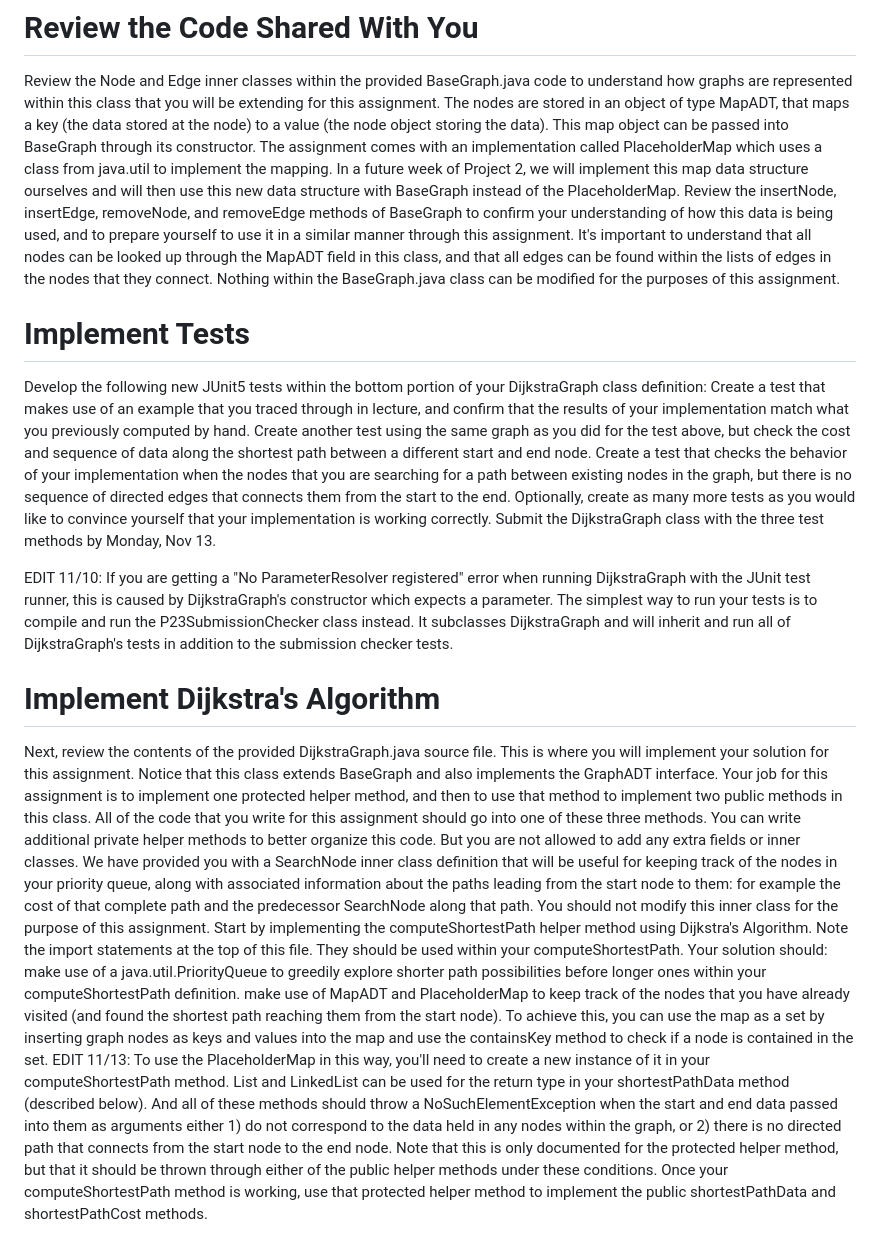
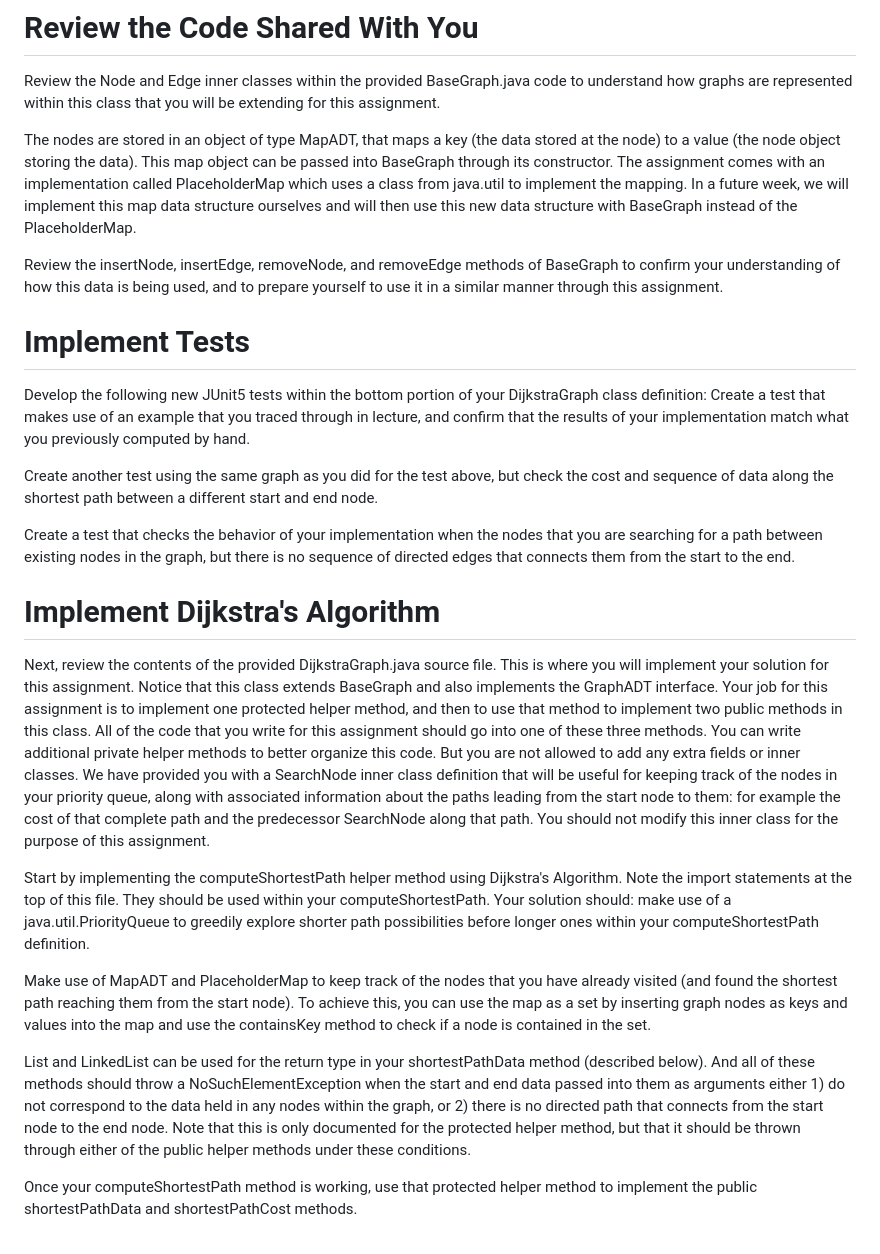
Before and after one commit to annaw38/previousProjects, a Markdown page: CS400: Programming III/P23: Shortest Path/README.md, the part around the change. Rendered like a GitHub page.

```diff
--- a/CS400: Programming III/P23: Shortest Path/README.md
+++ b/CS400: Programming III/P23: Shortest Path/README.md
@@ -1,24 +1,28 @@
 # Review the Code Shared With You
 Review the Node and Edge inner classes within the provided BaseGraph.java code to understand how graphs are represented within this class that you will be extending for this assignment.
-The nodes are stored in an object of type MapADT, that maps a key (the data stored at the node) to a value (the node object storing the data). This map object can be passed into BaseGraph through its constructor. The assignment comes with an implementation called PlaceholderMap which uses a class from java.util to implement the mapping. In a future week of Project 2, we will implement this map data structure ourselves and will then use this new data structure with BaseGraph instead of the PlaceholderMap.
-Review the insertNode, insertEdge, removeNode, and removeEdge methods of BaseGraph to confirm your understanding of how this data is being used, and to prepare yourself to use it in a similar manner through this assignment.  It's important to understand that all nodes can be looked up through the MapADT field in this class, and that all edges can be found within the lists of edges in the nodes that they connect.
-Nothing within the BaseGraph.java class can be modified for the purposes of this assignment.
+
+The nodes are stored in an object of type MapADT, that maps a key (the data stored at the node) to a value (the node object storing the data). This map object can be passed into BaseGraph through its constructor. The assignment comes with an implementation called PlaceholderMap which uses a class from java.util to implement the mapping. In a future week, we will implement this map data structure ourselves and will then use this new data structure with BaseGraph instead of the PlaceholderMap.
+
+Review the insertNode, insertEdge, removeNode, and removeEdge methods of BaseGraph to confirm your understanding of how this data is being used, and to prepare yourself to use it in a similar manner through this assignment.
+
 # Implement Tests
 Develop the following new JUnit5 tests within the bottom portion of your DijkstraGraph class definition:
 Create a test that makes use of an example that you traced through in lecture, and confirm that the results of your implementation match what you previously computed by hand.
+
 Create another test using the same graph as you did for the test above, but check the cost and sequence of data along the shortest path between a different start and end node.
+
 Create a test that checks the behavior of your implementation when the nodes that you are searching for a path between existing nodes in the graph, but there is no sequence of directed edges that connects them from the start to the end.
-Optionally, create as many more tests as you would like to convince yourself that your implementation is working correctly.
-Submit the DijkstraGraph class with the three test methods by Monday, Nov 13.
-
-EDIT 11/10: If you are getting a "No ParameterResolver registered" error when running DijkstraGraph with the JUnit test runner, this is caused by DijkstraGraph's constructor which expects a parameter. The simplest way to run your tests is to compile and run the P23SubmissionChecker class instead. It subclasses DijkstraGraph and will inherit and run all of DijkstraGraph's tests in addition to the submission checker tests.
 
 # Implement Dijkstra's Algorithm
 Next, review the contents of the provided DijkstraGraph.java source file. This is where you will implement your solution for this assignment. Notice that this class extends BaseGraph and also implements the GraphADT interface. Your job for this assignment is to implement one protected helper method, and then to use that method to implement two public methods in this class. All of the code that you write for this assignment should go into one of these three methods. You can write additional private helper methods to better organize this code. But you are not allowed to add any extra fields or inner classes.
 We have provided you with a SearchNode inner class definition that will be useful for keeping track of the nodes in your priority queue, along with associated information about the paths leading from the start node to them: for example the cost of that complete path and the predecessor SearchNode along that path. You should not modify this inner class for the purpose of this assignment.
+
 Start by implementing the computeShortestPath helper method using Dijkstra's Algorithm. Note the import statements at the top of this file. They should be used within your computeShortestPath. Your solution should:
 make use of a java.util.PriorityQueue to greedily explore shorter path possibilities before longer ones within your computeShortestPath definition.
-make use of MapADT and PlaceholderMap to keep track of the nodes that you have already visited (and found the shortest path reaching them from the start node). To achieve this, you can use the map as a set by inserting graph nodes as keys and values into the map and use the containsKey method to check if a node is contained in the set. EDIT 11/13: To use the PlaceholderMap in this way, you'll need to create a new instance of it in your computeShortestPath method.
+
+Make use of MapADT and PlaceholderMap to keep track of the nodes that you have already visited (and found the shortest path reaching them from the start node). To achieve this, you can use the map as a set by inserting graph nodes as keys and values into the map and use the containsKey method to check if a node is contained in the set.
+
 List and LinkedList can be used for the return type in your shortestPathData method (described below).
 And all of these methods should throw a NoSuchElementException when the start and end data passed into them as arguments either 1) do not correspond to the data held in any nodes within the graph, or 2) there is no directed path that connects from the start node to the end node. Note that this is only documented for the protected helper method, but that it should be thrown through either of the public helper methods under these conditions.
+
 Once your computeShortestPath method is working, use that protected helper method to implement the public shortestPathData and shortestPathCost methods.
```
